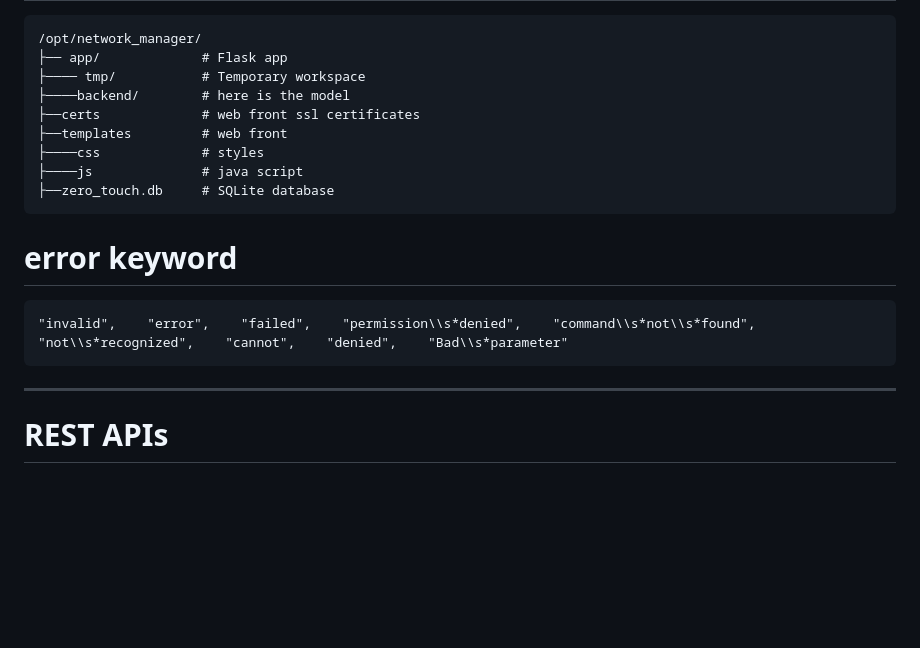
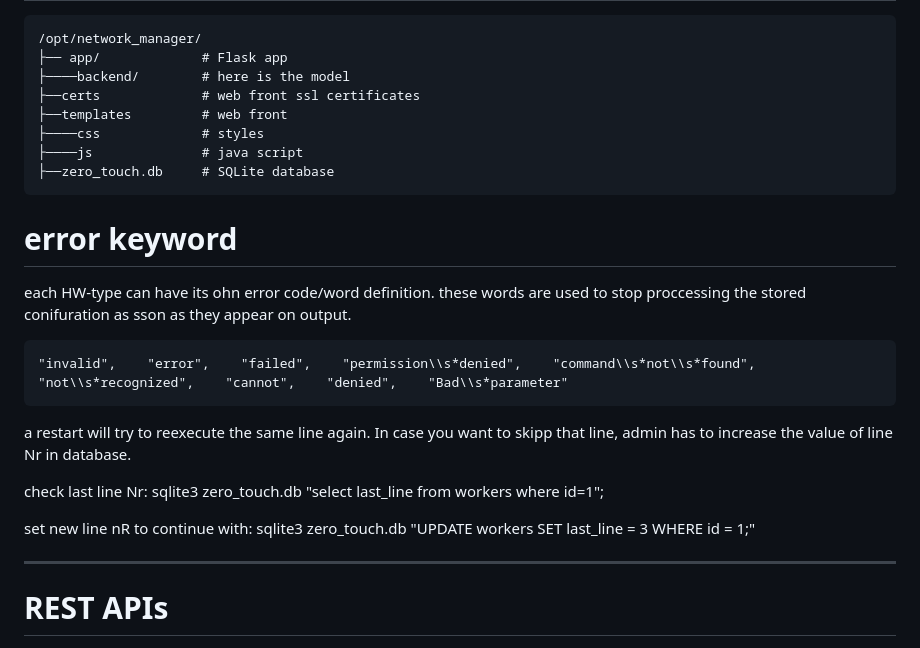
Before and after one commit to airani051346/deployDev, a Markdown page: README.md, the part around the change. Rendered like a GitHub page; blank space fills up the shorter version.

````diff
--- a/README.md
+++ b/README.md
@@ -122,7 +122,6 @@ ________________________________________
 ```treeview
 /opt/network_manager/
 ├── app/             # Flask app
-├──── tmp/           # Temporary workspace
 ├────backend/        # here is the model
 ├──certs             # web front ssl certificates
 ├──templates         # web front
@@ -131,9 +130,21 @@ ________________________________________
 ├──zero_touch.db     # SQLite database
 ```
 # error keyword
+
+each HW-type can have its ohn error code/word definition. these words are used to stop proccessing the stored conifuration as sson as they appear on output.
 ```csv
 "invalid",    "error",    "failed",    "permission\\s*denied",    "command\\s*not\\s*found",    "not\\s*recognized",    "cannot",    "denied",    "Bad\\s*parameter"
 ```
+
+a restart will try to reexecute the same line again. In case you want to skipp that line, admin has to increase the value of line Nr in database.
+
+check last line Nr:
+    sqlite3 zero_touch.db "select last_line from workers where id=1";
+
+set new line nR to continue with:
+    sqlite3 zero_touch.db "UPDATE workers SET last_line = 3 WHERE id = 1;"
+
+
 
 
 ________________________________________
````
